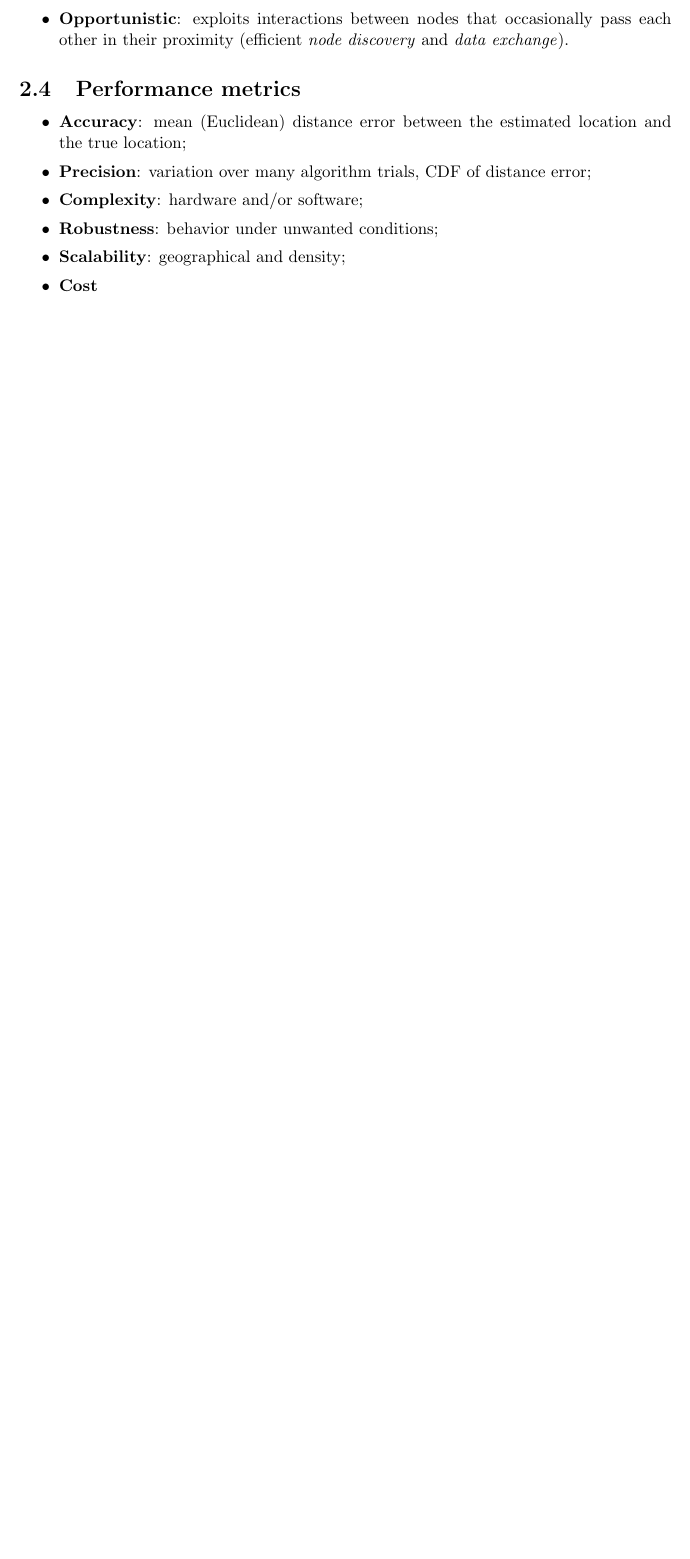
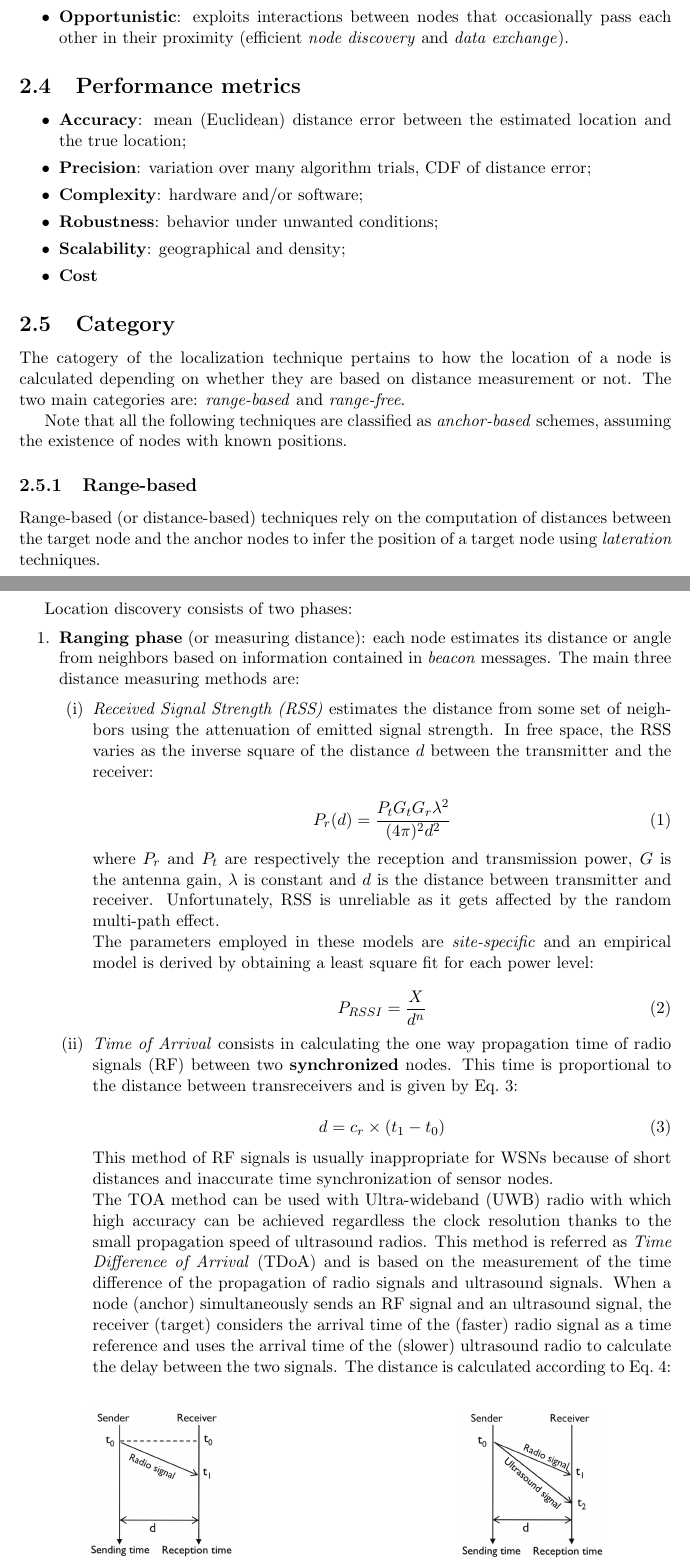
Before and after one commit to francescobarbarulo/msss-brev, a LaTeX document (main.tex): part of page 3 of 3 before the commit and two parts of pages 3 and 4 of 5 after it, the two joined at a grey line, cut so that both start at the same text, the shorter picture padded with empty space. Compiled offline with pdfLaTeX.

Commit message:
range-based approaches: RSS + ToA + TDoA

```diff
--- a/main.tex
+++ b/main.tex
@@ -7,6 +7,8 @@
 \usepackage{datetime}
 \newdateformat{monthyeardate}{%
   \monthname[\THEMONTH], \THEYEAR}
+
+\usepackage{subcaption}
 
 % Math packages
 \usepackage{mathtools}
@@ -107,4 +109,39 @@ We can distinguish four different system topologies for localization systems, as
   \item \textbf{Cost}
 \end{itemize}
 
+\subsection{Category}
+The catogery of the localization technique pertains to how the location of a node is calculated depending on whether they are based on distance measurement or not. The two main categories are: \textit{range-based} and \textit{range-free}.
 
+Note that all the following techniques are classified as \textit{anchor-based} schemes, assuming the existence of nodes with known positions.
+
+\subsubsection{Range-based}
+Range-based (or distance-based) techniques rely on the computation of distances between the target node and the anchor nodes to infer the position of a target node using \textit{lateration} techniques.
+
+Location discovery consists of two phases:
+\begin{enumerate}
+  \item \textbf{Ranging phase} (or measuring distance): each node estimates its distance or angle from neighbors based on information contained in \textit{beacon} messages.
+  The main three distance measuring methods are:
+
+  \begin{enumerate}[label=(\roman*)]
+    \item \textit{Received Signal Strength (RSS)} estimates the distance from some set of neighbors using the attenuation of emitted signal strength. In free space, the RSS varies as the inverse square of the distance $d$ between the transmitter and the receiver:
+
+    \begin{equation}
+    P_r(d) = \frac{P_t G_t G_r \lambda^2}{(4\pi)^2 d^2}
+    \end{equation}
+
+    where $ P_r $ and $ P_t $ are respectively the reception and transmission power, $ G $ is the antenna gain, $ \lambda $ is constant and $ d $ is the distance between transmitter and receiver. Unfortunately, RSS is unreliable as it gets affected by the random multi-path effect.
+
+    The parameters employed in these models are \textit{site-specific} and an empirical model is derived by obtaining a least square fit for each power level:
+
+    \begin{equation}
+    P_{RSSI} = \frac{X}{d^n}
+    \end{equation}
+
+    \item \textit{Time of Arrival} consists in calculating the one way propagation time of radio signals (RF) between two \textbf{synchronized} nodes. This time is proportional to the distance between transreceivers and is given by Eq.~\ref{eq:toa}:
+
+    \begin{equation}
+    d = c_r \times (t_1 - t_0)
+    \label{eq:toa}
+    \end{equation}
+
+    This method of RF signals is usually inappropriate for WSNs because of short distances and inaccurate time synchronization of sensor nodes.
@@ -110,0 +152,18 @@ We can distinguish four different system topologies for localization systems, as
+      \centering
+      \includegraphics[width=.4\linewidth]{img/toa}
+      \caption{Time of Arrival}
+    \end{subfigure}%
+    \begin{subfigure}{.5\textwidth}
+      \centering
+      \includegraphics[width=.4\linewidth]{img/tdoa}
+      \caption{Time Difference of Arrival}
+    \end{subfigure}
+    \caption{Time-based localization techiques}
+    \end{figure}
+
+    The TOA method can be used with Ultra-wideband (UWB) radio with which high accuracy can be achieved regardless the clock resolution thanks to the small propagation speed of ultrasound radios. This method is referred as \textit{Time Difference of Arrival} (TDoA) and is based on the measurement of the time difference of the propagation of radio signals and ultrasound signals. When a node (anchor) simultaneously sends an RF signal and an ultrasound signal, the receiver (target) considers the arrival time of the (faster) radio signal as a time reference and uses the arrival time of the (slower) ultrasound radio to calculate the delay between the two signals. The distance is calculated according to Eq.~\ref{eq:tdoa}:
+
+    \begin{equation}
+    d = \frac{c_r \times c_u \times (t_2 - t_1)}{c_r - c_u}
+    \label{eq:tdoa}
+    \end{equation}
```
Also changed, not shown: img/tdoa.png (added), img/toa.png (added), img/topology.jpg (deleted), img/topology.png (added), main.tex (26 more changed lines).
